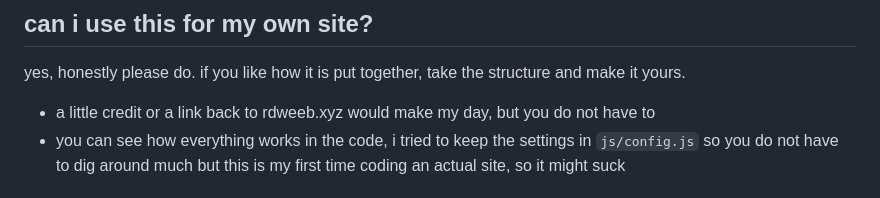
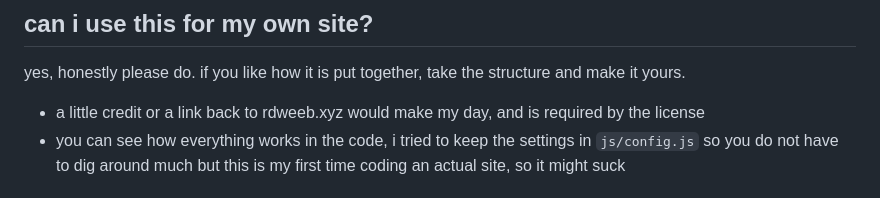
Before and after one commit to rdweeb/dweeb, a Markdown page: README.md, the part around the change. Rendered like a GitHub page.

```diff
--- a/README.md
+++ b/README.md
@@ -36,7 +36,7 @@ check their individual notices before reusing them.
 
 yes, honestly please do. if you like how it is put together, take the structure and make it yours.
 
-- a little credit or a link back to rdweeb.xyz would make my day, but you do not have to
+- a little credit or a link back to rdweeb.xyz would make my day, and is required by the license
 - you can see how everything works in the code, i tried to keep the settings in `js/config.js` so you do not have to dig around much but this is my first time coding an actual site, so it might suck
 
 ## what is not free to take
```
